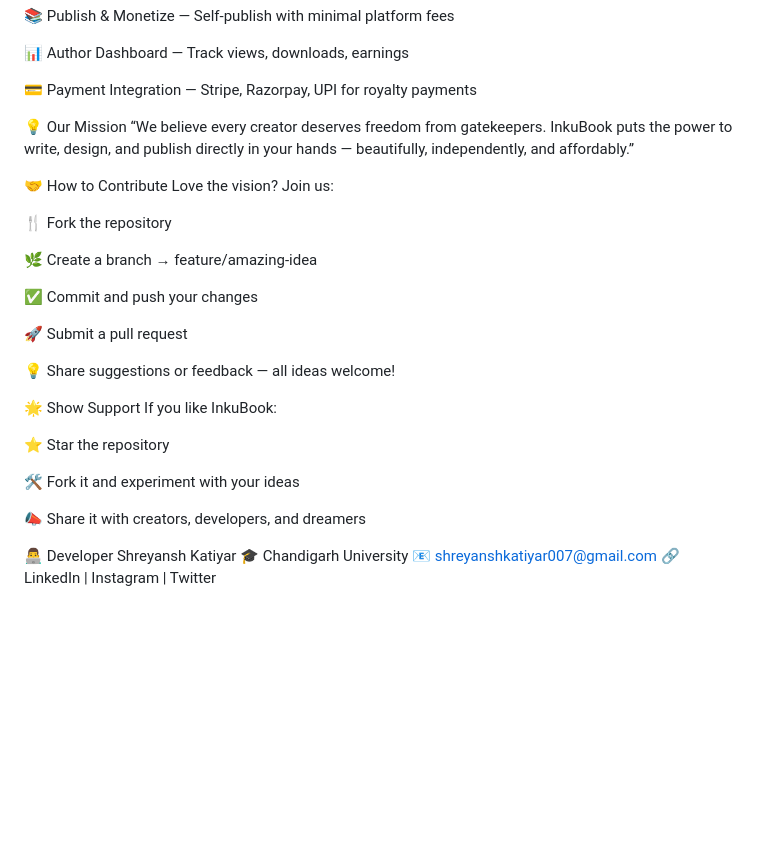
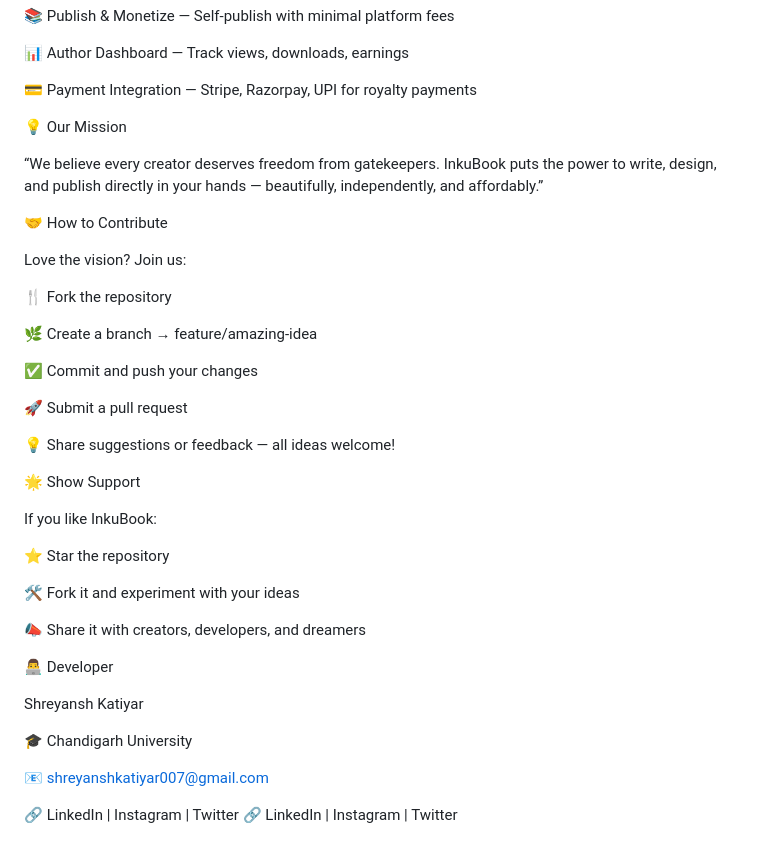
Before and after one commit to ShreyanshKatiyar007/InkuBook, a Markdown page: README.md, the part around one of its changes. Drawn GitHub-style; blank space fills up the shorter version.

```diff
--- a/README.md
+++ b/README.md
@@ -90,12 +112,18 @@ InkuBook will evolve into a complete self-publishing ecosystem:
 
 💳 Payment Integration — Stripe, Razorpay, UPI for royalty payments
 
+
+
 💡 Our Mission
+
 “We believe every creator deserves freedom from gatekeepers.
 InkuBook puts the power to write, design, and publish directly in your hands —
 beautifully, independently, and affordably.”
 
+
+
 🤝 How to Contribute
+
 Love the vision? Join us:
 
 🍴 Fork the repository
@@ -108,7 +136,10 @@ Love the vision? Join us:
 
 💡 Share suggestions or feedback — all ideas welcome!
 
+
+
 🌟 Show Support
+
 If you like InkuBook:
 
 ⭐ Star the repository
@@ -117,8 +148,15 @@ If you like InkuBook:
 
 📣 Share it with creators, developers, and dreamers
 
+
+
 👨‍💻 Developer
+
 Shreyansh Katiyar
+
 🎓 Chandigarh University
+
 📧 shreyanshkatiyar007@gmail.com
+
 🔗 LinkedIn | Instagram | Twitter
+🔗 LinkedIn | Instagram | Twitter
```
Also changed, not shown: other parts of README.md (+22 -0 lines).
